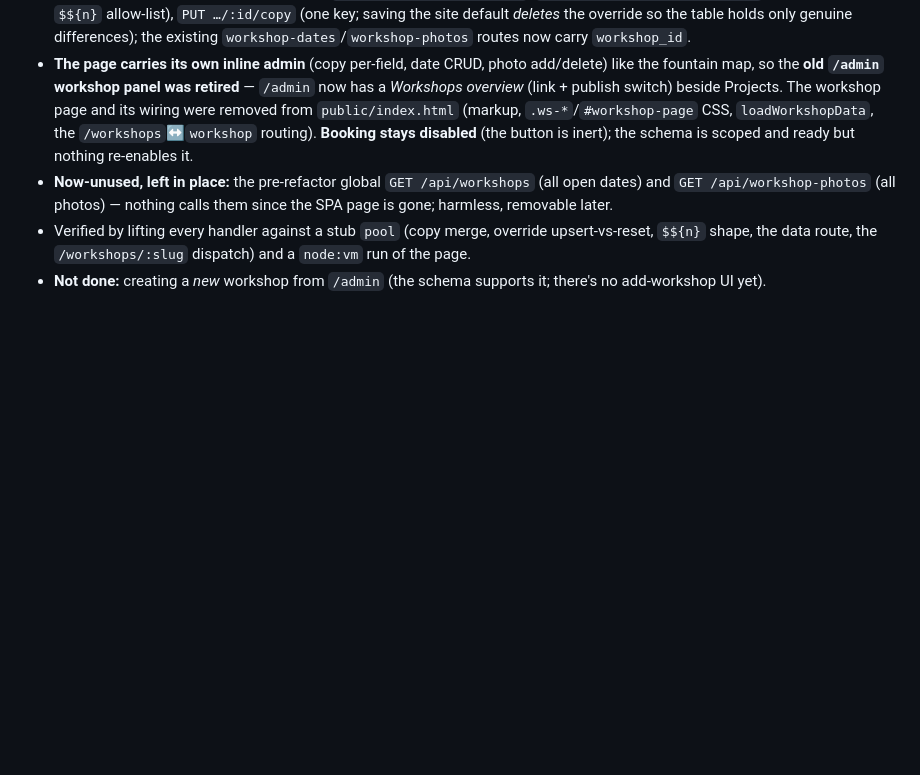
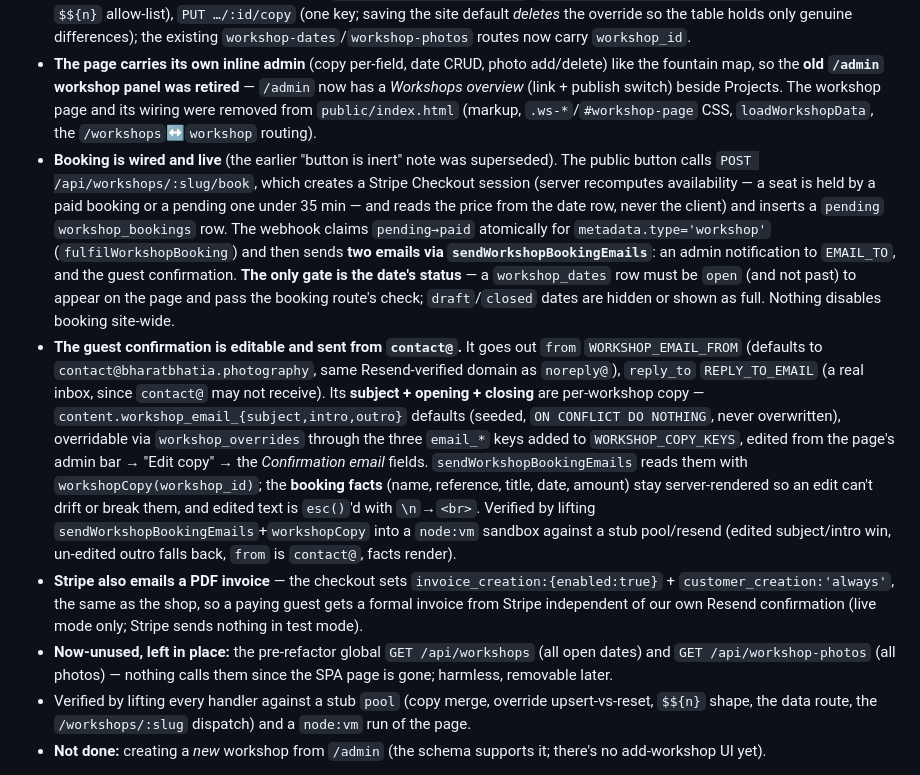
Before and after one commit to MrTarahb/baji-prints, a Markdown page: CLAUDE.md, the part around the change. GitHub-like rendering; blank space fills up the shorter version.

Commit message:
docs: correct stale "booking disabled" note in CLAUDE.md
Workshop booking is fully wired (public button -> Stripe checkout -> webhook ->
sendWorkshopBookingEmails), gated only by a date's "open" status. Documents the
editable, contact@-sent guest confirmation and Stripe's PDF invoice alongside it.

Co-Authored-By: Claude Opus 4.8 <noreply@anthropic.com>
Claude-Session: https://claude.ai/code/session_01HdN8nXqbhiLik2FDCKUXMt

```diff
--- a/CLAUDE.md
+++ b/CLAUDE.md
@@ -283,8 +283,31 @@ workshop is its own page now, `public/workshops/index.html`, not a section of th
   fountain map, so the **old `/admin` workshop panel was retired** — `/admin` now has a *Workshops
   overview* (link + publish switch) beside Projects. The workshop page and its wiring were removed
   from `public/index.html` (markup, `.ws-*`/`#workshop-page` CSS, `loadWorkshopData`, the
-  `/workshops`↔`workshop` routing). **Booking stays disabled** (the button is inert); the schema
-  is scoped and ready but nothing re-enables it.
+  `/workshops`↔`workshop` routing).
+- **Booking is wired and live** (the earlier "button is inert" note was superseded). The public
+  button calls `POST /api/workshops/:slug/book`, which creates a Stripe Checkout session (server
+  recomputes availability — a seat is held by a paid booking or a pending one under 35 min — and
+  reads the price from the date row, never the client) and inserts a `pending` `workshop_bookings`
+  row. The webhook claims `pending→paid` atomically for `metadata.type='workshop'`
+  (`fulfilWorkshopBooking`) and then sends **two emails via `sendWorkshopBookingEmails`**: an admin
+  notification to `EMAIL_TO`, and the guest confirmation. **The only gate is the date's status** —
+  a `workshop_dates` row must be `open` (and not past) to appear on the page and pass the booking
+  route's check; `draft`/`closed` dates are hidden or shown as full. Nothing disables booking
+  site-wide.
+- **The guest confirmation is editable and sent from `contact@`.** It goes out `from`
+  `WORKSHOP_EMAIL_FROM` (defaults to `contact@bharatbhatia.photography`, same Resend-verified domain
+  as `noreply@`), `reply_to` `REPLY_TO_EMAIL` (a real inbox, since `contact@` may not receive).
+  Its **subject + opening + closing** are per-workshop copy — `content.workshop_email_{subject,intro,outro}`
+  defaults (seeded, `ON CONFLICT DO NOTHING`, never overwritten), overridable via `workshop_overrides`
+  through the three `email_*` keys added to `WORKSHOP_COPY_KEYS`, edited from the page's admin bar →
+  "Edit copy" → the *Confirmation email* fields. `sendWorkshopBookingEmails` reads them with
+  `workshopCopy(workshop_id)`; the **booking facts** (name, reference, title, date, amount) stay
+  server-rendered so an edit can't drift or break them, and edited text is `esc()`'d with `\n`→`<br>`.
+  Verified by lifting `sendWorkshopBookingEmails`+`workshopCopy` into a `node:vm` sandbox against a
+  stub pool/resend (edited subject/intro win, un-edited outro falls back, `from` is `contact@`, facts render).
+- **Stripe also emails a PDF invoice** — the checkout sets `invoice_creation:{enabled:true}` +
+  `customer_creation:'always'`, the same as the shop, so a paying guest gets a formal invoice from
+  Stripe independent of our own Resend confirmation (live mode only; Stripe sends nothing in test mode).
 - **Now-unused, left in place:** the pre-refactor global `GET /api/workshops` (all open dates) and
   `GET /api/workshop-photos` (all photos) — nothing calls them since the SPA page is gone; harmless,
   removable later.
```
